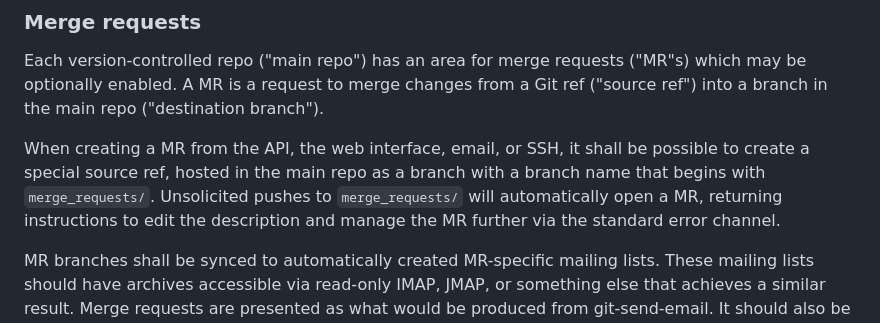
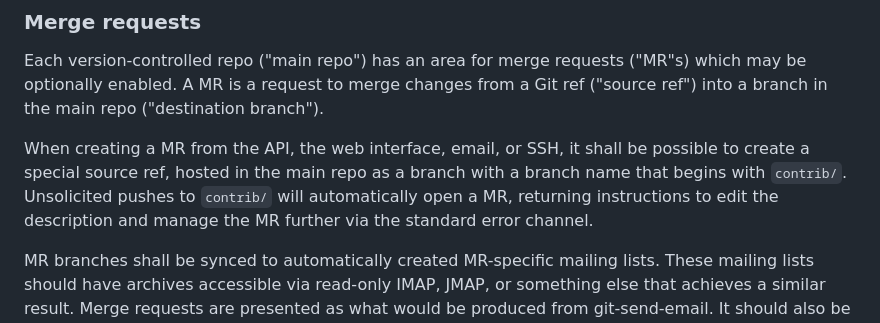
Before and after one commit to runxiyu/forge, a Markdown page: README.md, the part around the change. GitHub-like rendering.

Commit message:
README.md: Namespace contrib/, not merge_requests/
merge_requests is simply too long. Besides, merge requests could be
created from branches other than in that namespace. Contrib makes it
easier to identify "oh this is a contributor branch, rather than the
maintainers".

```diff
--- a/README.md
+++ b/README.md
@@ -70,8 +70,8 @@ changes from a Git ref ("source ref") into a branch in the main repo
 
 When creating a MR from the API, the web interface, email, or SSH, it shall be
 possible to create a special source ref, hosted in the main repo as a branch
-with a branch name that begins with `merge_requests/`. Unsolicited pushes to
-`merge_requests/` will automatically open a MR, returning instructions to edit
+with a branch name that begins with `contrib/`. Unsolicited pushes to
+`contrib/` will automatically open a MR, returning instructions to edit
 the description and manage the MR further via the standard error channel.
 
 MR branches shall be synced to automatically created MR-specific mailing lists.
```
